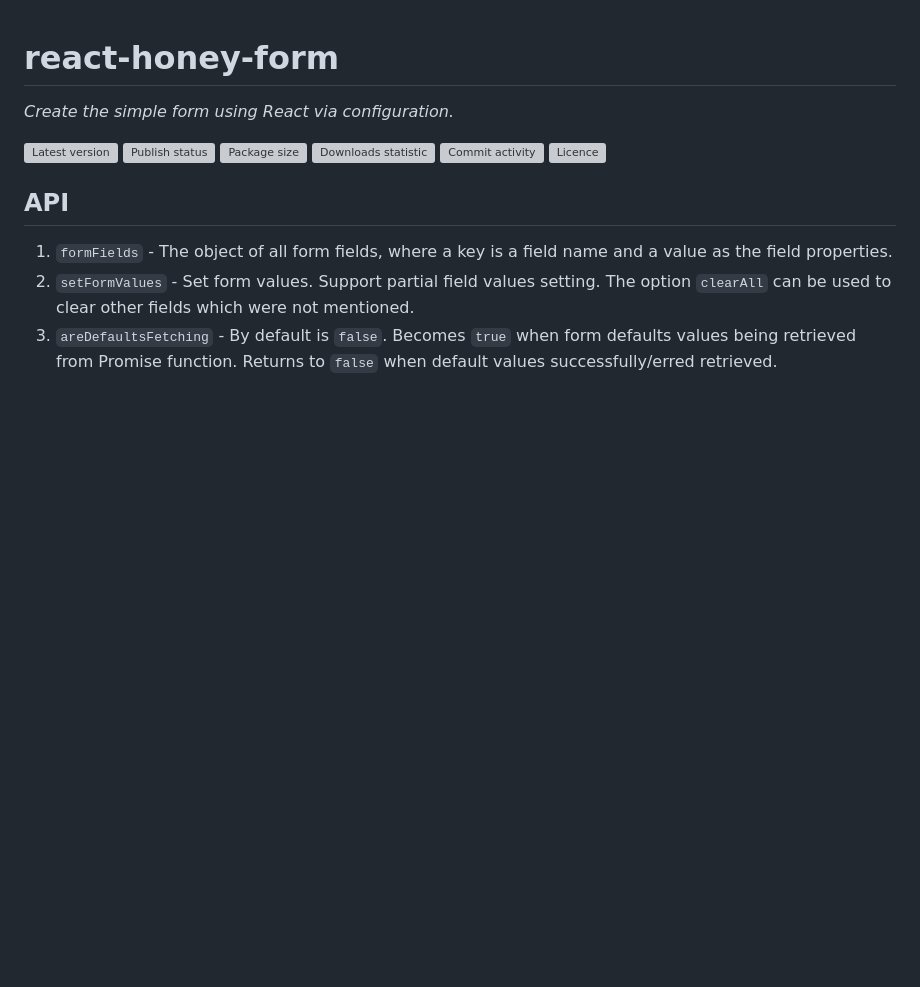
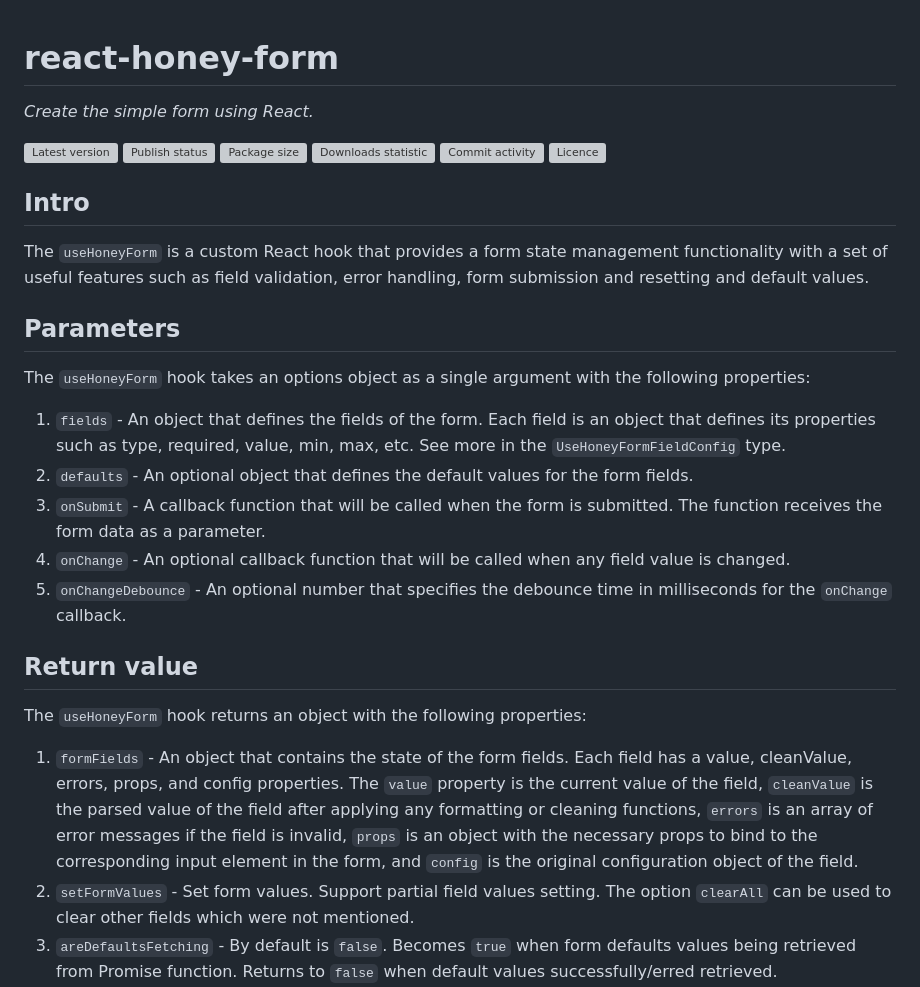
Before and after one commit to Tynik/react-honey-form, a Markdown page: README.md, the part around the change. Rendered like a GitHub page; blank space fills up the shorter version; grey boxes are pictures that could not be loaded.

Commit message:
3.17.0v - documentation was updated

```diff
--- a/README.md
+++ b/README.md
@@ -1,6 +1,6 @@
 # react-honey-form
 
-*Create the simple form using React via configuration.*
+*Create the simple form using React.*
 
 [![Latest version](https://img.shields.io/npm/v/@tynik/react-honey-form)](https://www.npmjs.com/package/@tynik/react-honey-form)
 [![Publish status](https://github.com/Tynik/react-honey-form/actions/workflows/publish.yml/badge.svg)](https://github.com/Tynik/react-honey-form/actions/workflows/publish.yml)
@@ -9,9 +9,25 @@
 [![Commit activity](https://img.shields.io/github/commit-activity/m/tynik/react-honey-form)](https://www.npmjs.com/package/@tynik/react-honey-form)
 [![Licence](https://img.shields.io/npm/l/@tynik/react-honey-form)](https://www.npmjs.com/package/@tynik/react-honey-form)
 
-## API
+## Intro
 
-1. `formFields` - The object of all form fields, where a key is a field name and a value as the field properties.
+The `useHoneyForm` is a custom React hook that provides a form state management functionality with a set of useful features such as field validation, error handling, form submission and resetting and default values.
+
+## Parameters
+
+The `useHoneyForm` hook takes an options object as a single argument with the following properties:
+
+1. `fields` - An object that defines the fields of the form. Each field is an object that defines its properties such as type, required, value, min, max, etc. See more in the `UseHoneyFormFieldConfig` type.
+1. `defaults` - An optional object that defines the default values for the form fields.
+1. `onSubmit` - A callback function that will be called when the form is submitted. The function receives the form data as a parameter.
+1. `onChange` - An optional callback function that will be called when any field value is changed.
+1. `onChangeDebounce` - An optional number that specifies the debounce time in milliseconds for the `onChange` callback.
+
+## Return value
+
+The `useHoneyForm` hook returns an object with the following properties:
+
+1. `formFields` - An object that contains the state of the form fields. Each field has a value, cleanValue, errors, props, and config properties. The `value` property is the current value of the field, `cleanValue` is the parsed value of the field after applying any formatting or cleaning functions, `errors` is an array of error messages if the field is invalid, `props` is an object with the necessary props to bind to the corresponding input element in the form, and `config` is the original configuration object of the field.
 1. `setFormValues` - Set form values. Support partial field values setting. The option `clearAll` can be used to clear other fields which were not mentioned.
 1. `areDefaultsFetching` - By default is `false`. Becomes `true` when form defaults values being retrieved from Promise function. Returns to `false` when default values successfully/erred retrieved.
 1. `areDefaultsFetchingErred` - By default is `false`. Becomes `true` when default values cannot be retrieved from Promise function.
```
